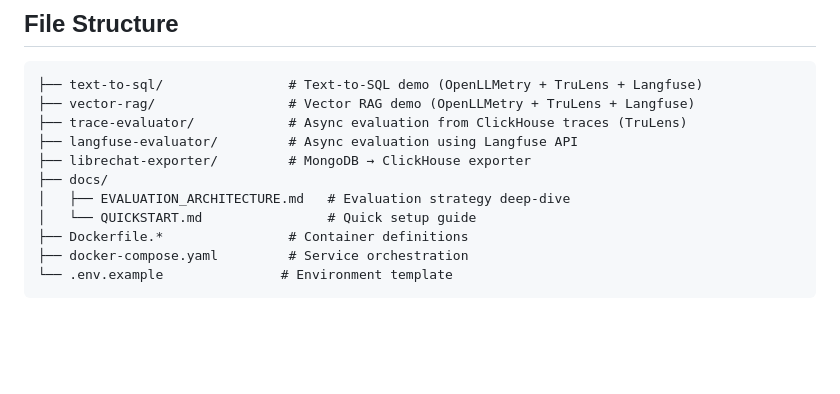
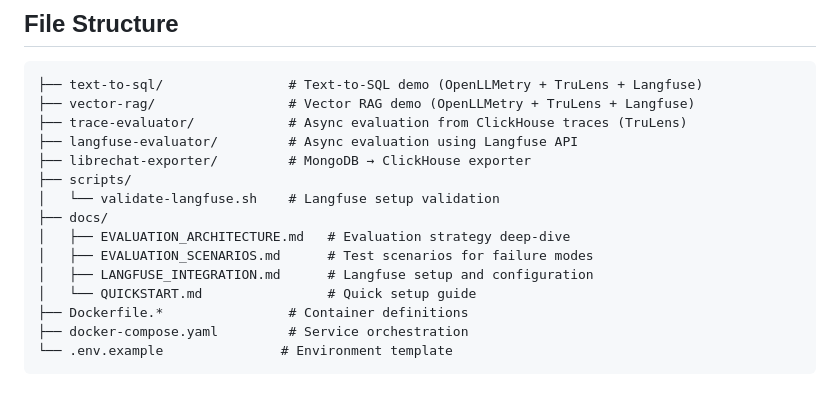
Before and after one commit to doneyli/clickhouse-llm-observability, a Markdown page: README.md, the part around one of its changes. Drawn GitHub-style; blank space fills up the shorter version.

```diff
--- a/README.md
+++ b/README.md
@@ -469,8 +470,12 @@ docker compose --profile langfuse run --rm langfuse-evaluator --force
 ├── trace-evaluator/            # Async evaluation from ClickHouse traces (TruLens)
 ├── langfuse-evaluator/         # Async evaluation using Langfuse API
 ├── librechat-exporter/         # MongoDB → ClickHouse exporter
+├── scripts/
+│   └── validate-langfuse.sh    # Langfuse setup validation
 ├── docs/
 │   ├── EVALUATION_ARCHITECTURE.md   # Evaluation strategy deep-dive
+│   ├── EVALUATION_SCENARIOS.md      # Test scenarios for failure modes
+│   ├── LANGFUSE_INTEGRATION.md      # Langfuse setup and configuration
 │   └── QUICKSTART.md                # Quick setup guide
 ├── Dockerfile.*                # Container definitions
 ├── docker-compose.yaml         # Service orchestration
```
Also changed, not shown: other parts of README.md (+74 -47 lines).
